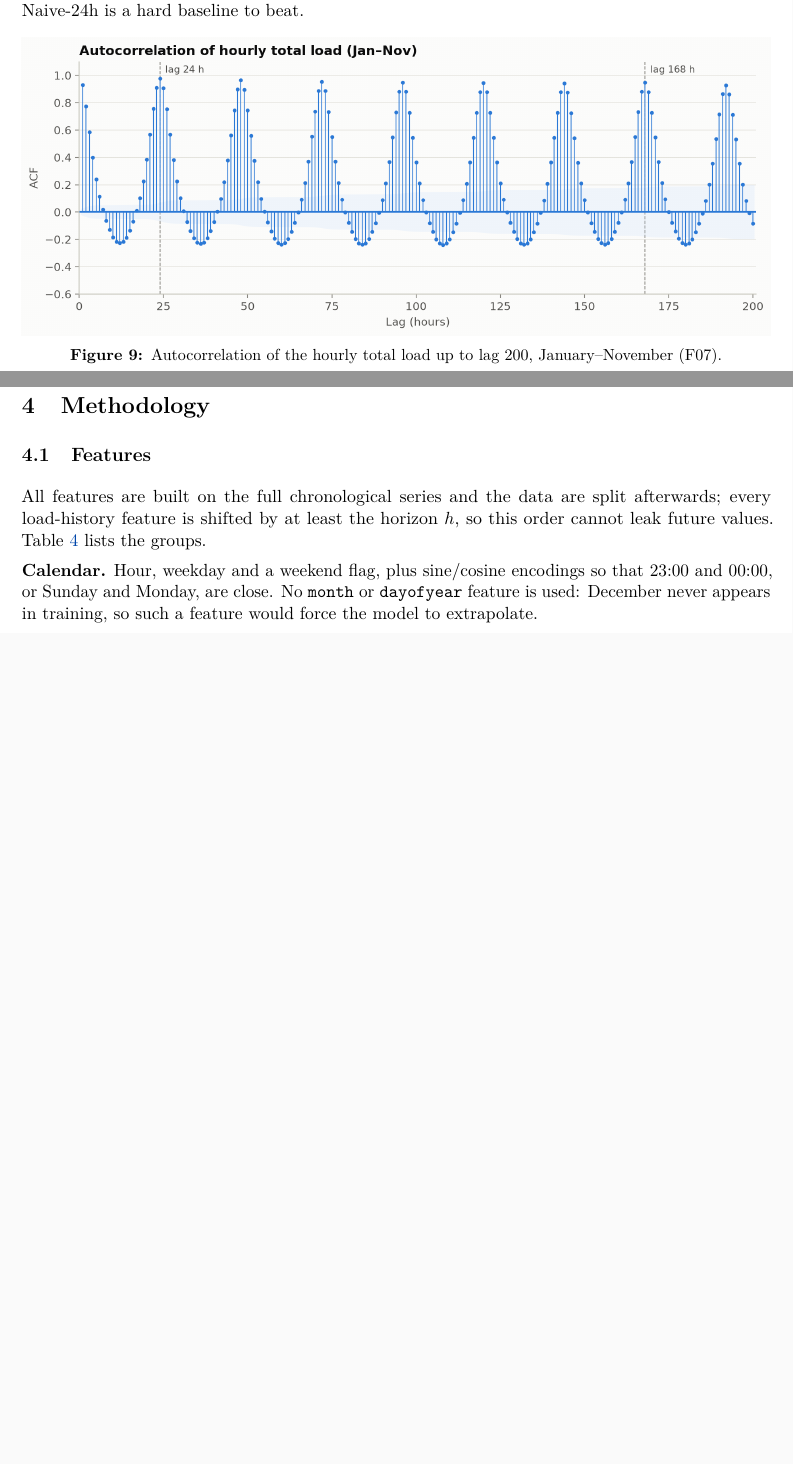
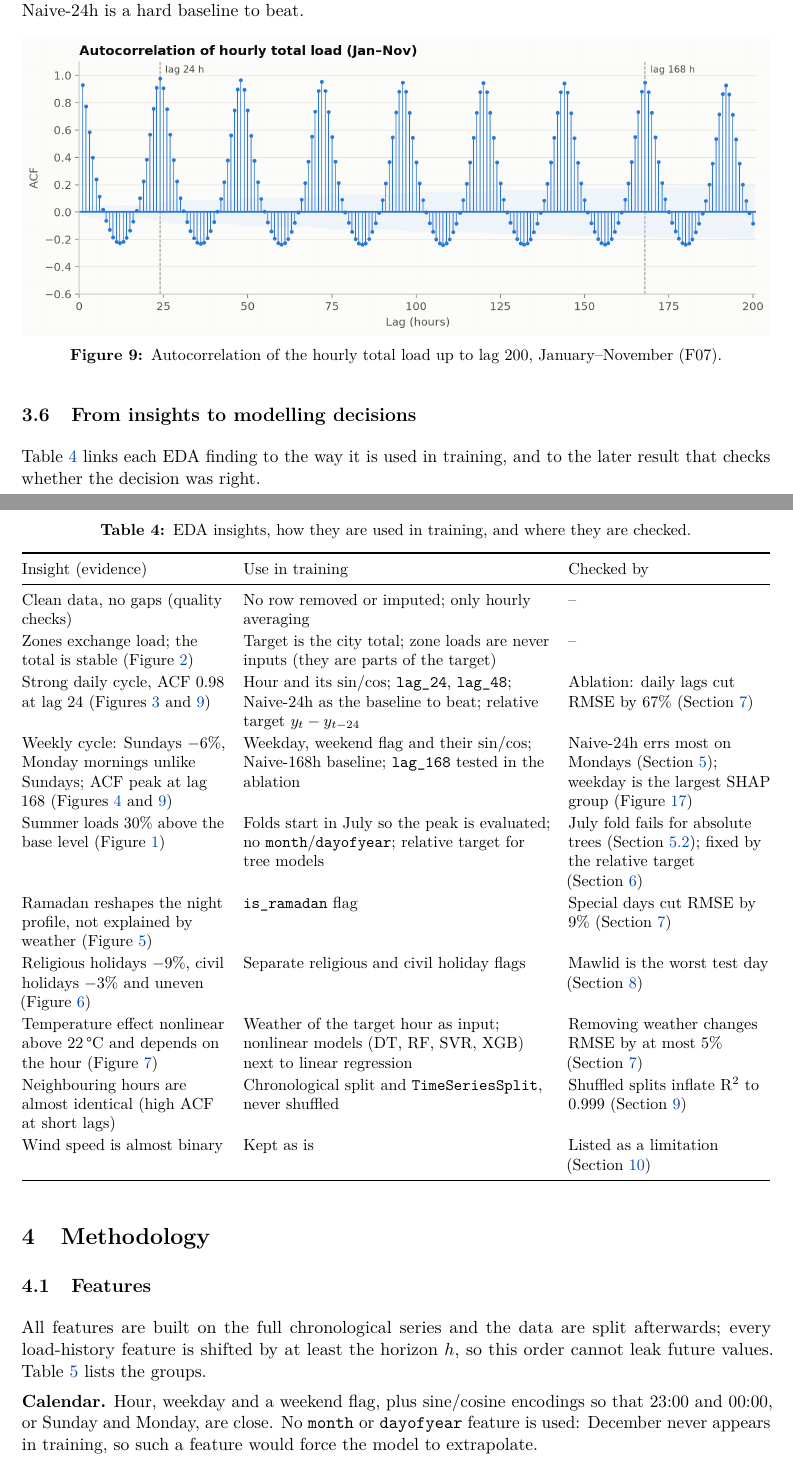
Before and after one commit to gianghoangson/Tetouan-ML-Report, a LaTeX paper (report/main.tex, which reads report/sections/03_dataset_eda.tex): two parts of pages 11 and 12 of 31 before the commit and two parts of pages 11 and 12 of 32 after it, joined at a grey line, cut so that both start at the same text, the shorter picture padded with empty space. Compiled offline with pdfLaTeX.

Commit message:
Add a table linking EDA insights to modelling decisions
Co-Authored-By: Claude Opus 5.5 <noreply@anthropic.com>

```diff
--- a/report/sections/03_dataset_eda.tex
+++ b/report/sections/03_dataset_eda.tex
@@ -60,3 +60,22 @@ The autocorrelation function (\cref{fig:acf}) peaks every 24 hours: 0.98 at lag
 \includegraphics[width=\linewidth]{F07_acf_total.png}
 \caption{Autocorrelation of the hourly total load up to lag 200, January--November (F07).}\label{fig:acf}
 \end{figure}
+
+\subsection{From insights to modelling decisions}\label{sec:eda_summary}
+\Cref{tab:eda_insights} links each EDA finding to the way it is used in training, and to the later result that checks whether the decision was right.
+\begin{table}[H]\centering\small
+\caption{EDA insights, how they are used in training, and where they are checked.}\label{tab:eda_insights}
+\begin{tabularx}{\linewidth}{@{}>{\raggedright\arraybackslash}p{.27\linewidth}>{\raggedright\arraybackslash}X>{\raggedright\arraybackslash}p{.27\linewidth}@{}}\toprule
+Insight (evidence) & Use in training & Checked by \\\midrule
+Clean data, no gaps (quality checks) & No row removed or imputed; only hourly averaging & -- \\
+Zones exchange load; the total is stable (\cref{fig:zones}) & Target is the city total; zone loads are never inputs (they are parts of the target) & -- \\
+Strong daily cycle, ACF 0.98 at lag 24 (\cref{fig:season,fig:acf}) & Hour and its sin/cos; \code{lag_24}, \code{lag_48}; Naive-24h as the baseline to beat; relative target $y_t-y_{t-24}$ & Ablation: daily lags cut RMSE by 67\% (\cref{sec:ablation}) \\
+Weekly cycle: Sundays $-6$\%, Monday mornings unlike Sundays; ACF peak at lag 168 (\cref{fig:weekday,fig:acf}) & Weekday, weekend flag and their sin/cos; Naive-168h baseline; \code{lag_168} tested in the ablation & Naive-24h errs most on Mondays (\cref{sec:baseline}); weekday is the largest SHAP group (\cref{fig:shap}) \\
+Summer loads 30\% above the base level (\cref{fig:annual}) & Folds start in July so the peak is evaluated; no \code{month}/\code{dayofyear}; relative target for tree models & July fold fails for absolute trees (\cref{sec:cv}); fixed by the relative target (\cref{sec:tuning}) \\
+Ramadan reshapes the night profile, not explained by weather (\cref{fig:ramadan}) & \code{is_ramadan} flag & Special days cut RMSE by 9\% (\cref{sec:ablation}) \\
+Religious holidays $-9$\%, civil holidays $-3$\% and uneven (\cref{fig:holidays}) & Separate religious and civil holiday flags & Mawlid is the worst test day (\cref{sec:final}) \\
+Temperature effect nonlinear above \SI{22}{\celsius} and depends on the hour (\cref{fig:temperature}) & Weather of the target hour as input; nonlinear models (DT, RF, SVR, XGB) next to linear regression & Removing weather changes RMSE by at most 5\% (\cref{sec:ablation}) \\
+Neighbouring hours are almost identical (high ACF at short lags) & Chronological split and \code{TimeSeriesSplit}, never shuffled & Shuffled splits inflate R$^2$ to 0.999 (\cref{sec:leakage}) \\
+Wind speed is almost binary & Kept as is & Listed as a limitation (\cref{sec:conclusion}) \\
+\bottomrule\end{tabularx}
+\end{table}
```
Also changed, not shown: report/main.pdf, 5 other files.
